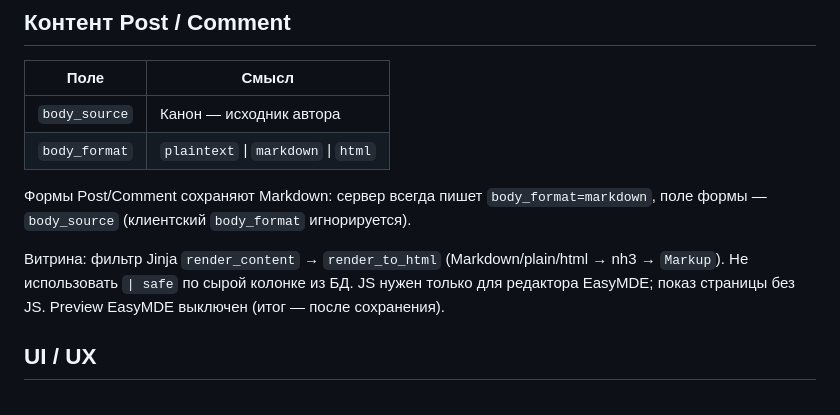
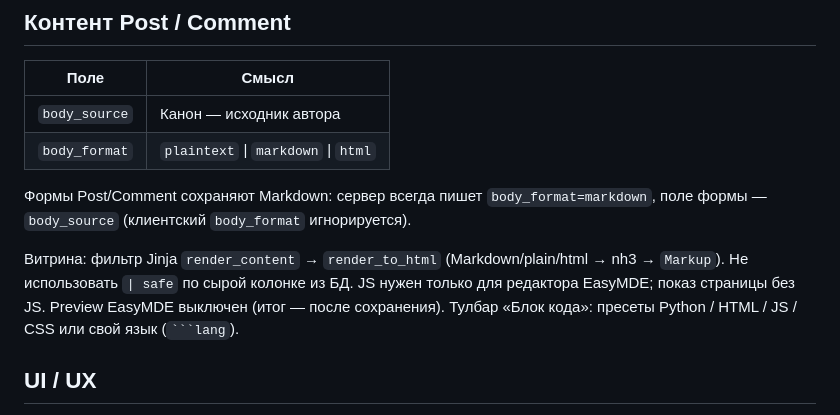
Before and after one commit to discipleartem/flask_blog, a Markdown page: docs/DEVELOPMENT.md, the part around the change. GitHub-like rendering.

Commit message:
docs: note EasyMDE fenced code language picker
Co-authored-by: Cursor <cursoragent@cursor.com>

````diff
--- a/docs/DEVELOPMENT.md
+++ b/docs/DEVELOPMENT.md
@@ -21,7 +21,7 @@
 
 Формы Post/Comment сохраняют Markdown: сервер всегда пишет `body_format=markdown`, поле формы — `body_source` (клиентский `body_format` игнорируется).
 
-Витрина: фильтр Jinja `render_content` → `render_to_html` (Markdown/plain/html → nh3 → `Markup`). Не использовать `| safe` по сырой колонке из БД. JS нужен только для редактора EasyMDE; показ страницы без JS. Preview EasyMDE выключен (итог — после сохранения).
+Витрина: фильтр Jinja `render_content` → `render_to_html` (Markdown/plain/html → nh3 → `Markup`). Не использовать `| safe` по сырой колонке из БД. JS нужен только для редактора EasyMDE; показ страницы без JS. Preview EasyMDE выключен (итог — после сохранения). Тулбар «Блок кода»: пресеты Python / HTML / JS / CSS или свой язык (` ```lang `).
 
 ## UI / UX
 
````
